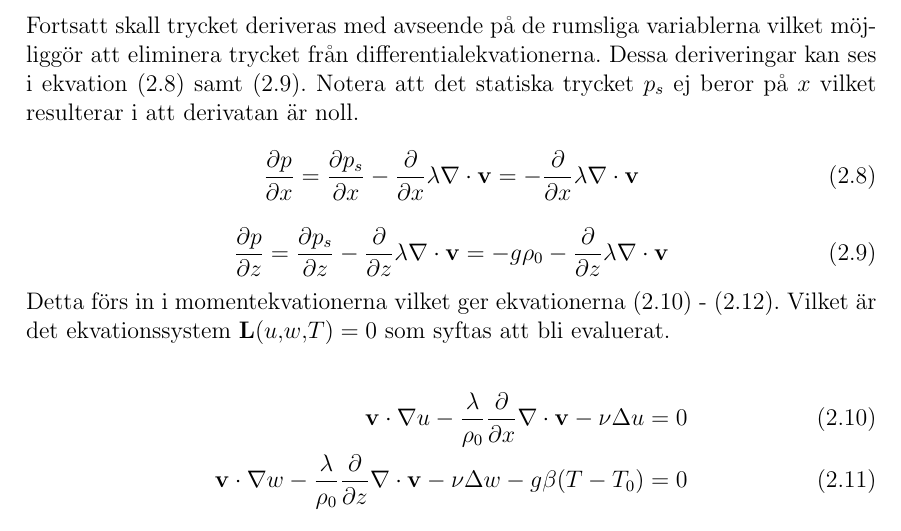
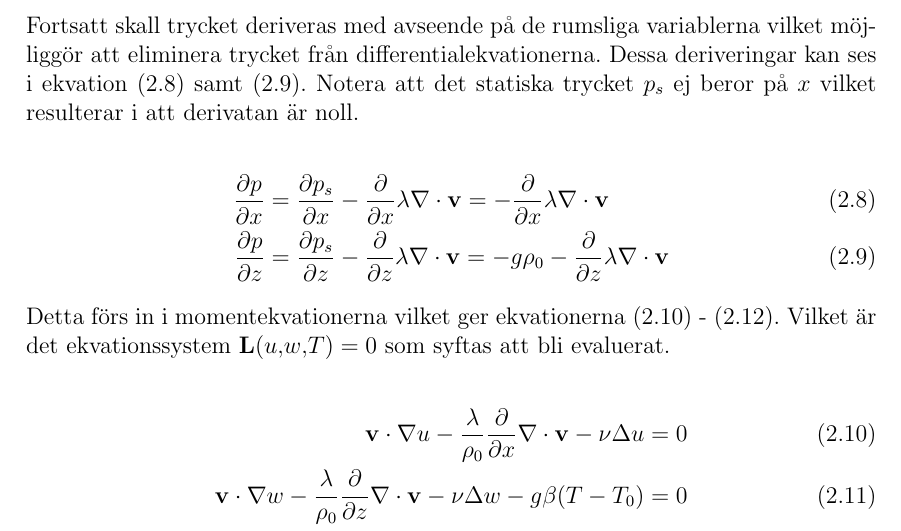
Before and after one commit to danstaby/stabilisera-temperatur, a LaTeX document (report/report.tex, which reads report/sections/femconvection.tex): part of page 9 of 25, cut so that both start at the same text. Compiled offline with pdfLaTeX.

Commit message:
Fixed alignement of some equations in femconvection.tex

```diff
--- a/report/sections/femconvection.tex
+++ b/report/sections/femconvection.tex
@@ -36,19 +36,17 @@ att eliminera trycket från differentialekvationerna. Dessa deriveringar kan ses
 Notera att det statiska trycket
 $p_s$ ej beror på $x$ vilket resulterar i att derivatan är noll.
 
-\begin{equation}
+\begin{align}
 \label{eq:femconvection:partx}
-\frac{\partial p}{\partial x} = \frac{\partial p_s}{\partial x} -
+\frac{\partial p}{\partial x} &= \frac{\partial p_s}{\partial x} -
 \frac{\partial}{\partial x} \lambda\nabla\cdot\mathbf{v} = -
 \frac{\partial}{\partial x} \lambda\nabla\cdot\mathbf{v}
-\end{equation}
-
-\begin{equation}
+\\
 \label{eq:femconvection:partz}
-\frac{\partial p}{\partial z} = \frac{\partial p_s}{\partial z} -
+\frac{\partial p}{\partial z} &= \frac{\partial p_s}{\partial z} -
 \frac{\partial}{\partial z} \lambda\nabla\cdot\mathbf{v} =
 -g\rho_0 - \frac{\partial}{\partial z} \lambda\nabla\cdot\mathbf{v}
-\end{equation}
+\end{align}
 
 \noindent
 Detta förs in i momentekvationerna vilket ger ekvationerna \eqref{eq:femconvection:u} -
```
